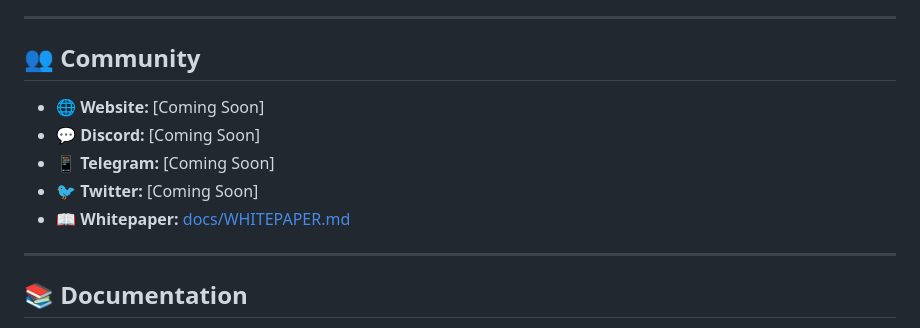
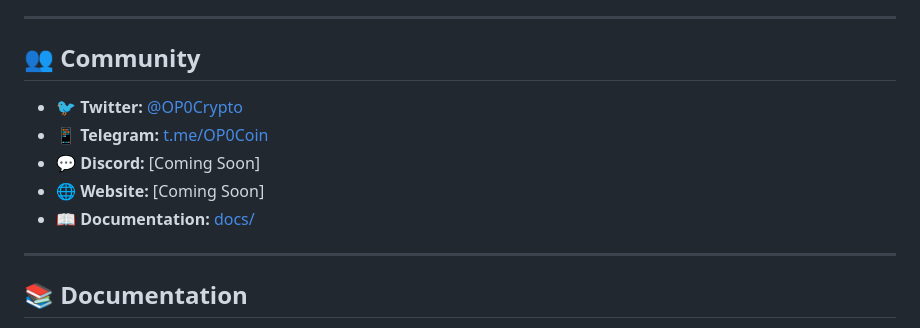
Before and after one commit to OperatorZero-Coin/operator-zero, a Markdown page: README.md, the part around the change. GitHub-like rendering.

Commit message:
Update community links - Twitter and Telegram now live

```diff
--- a/README.md
+++ b/README.md
@@ -106,11 +106,11 @@ strNetworkID = "operatorzero";
 
 ## 👥 Community
 
+- 🐦 **Twitter:** [@OP0Crypto](https://twitter.com/OP0Crypto)
+- 📱 **Telegram:** [t.me/OP0Coin](https://t.me/OP0Coin)
+- 💬 **Discord:** [Coming Soon]
 - 🌐 **Website:** [Coming Soon]
-- 💬 **Discord:** [Coming Soon]
-- 📱 **Telegram:** [Coming Soon]
-- 🐦 **Twitter:** [Coming Soon]
-- 📖 **Whitepaper:** [docs/WHITEPAPER.md](docs/WHITEPAPER.md)
+- 📖 **Documentation:** [docs/](docs/)
 
 ---
 
```
